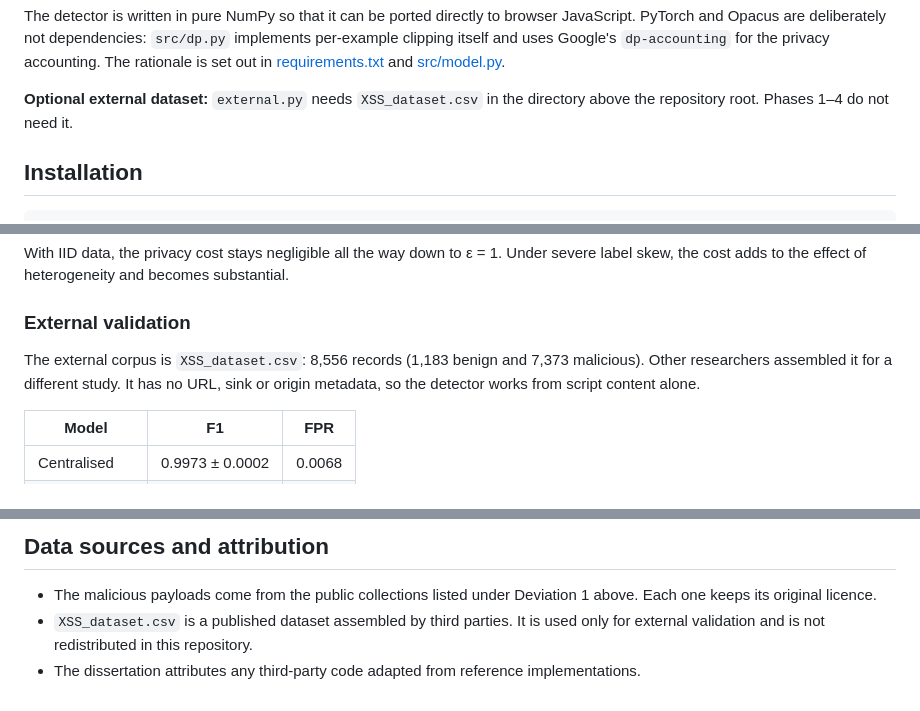
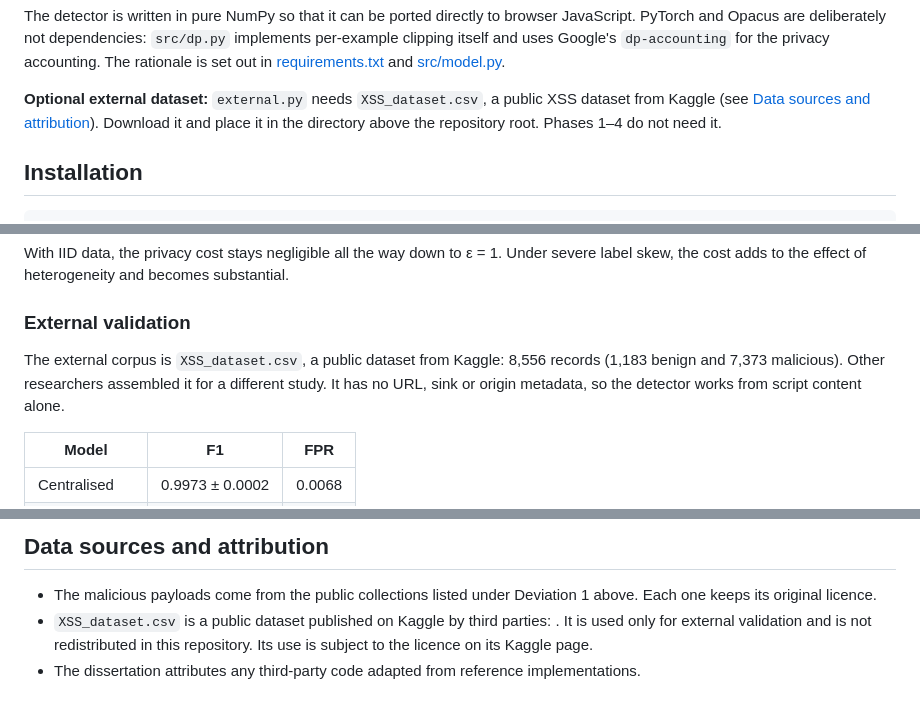
Before and after one commit to dev-rajan/fedxss, a Markdown page: README.md, 3 parts joined by grey strips. GitHub-like rendering.

Commit message:
Clarify usage of external dataset in README.md; specify source and placement instructions for XSS_dataset.csv

```diff
--- a/README.md
+++ b/README.md
@@ -56,8 +56,11 @@ browser JavaScript. PyTorch and Opacus are deliberately not dependencies:
 `dp-accounting` for the privacy accounting. The rationale is set out in
 [requirements.txt](requirements.txt) and [src/model.py](src/model.py).
 
-**Optional external dataset:** `external.py` needs `XSS_dataset.csv` in the
-directory above the repository root. Phases 1–4 do not need it.
+**Optional external dataset:** `external.py` needs `XSS_dataset.csv`, a
+public XSS dataset from Kaggle (see
+[Data sources and attribution](#data-sources-and-attribution)). Download it
+and place it in the directory above the repository root. Phases 1–4 do not
+need it.
 
 ## Installation
 
@@ -208,8 +211,9 @@ becomes substantial.
 
 ### External validation
 
-The external corpus is `XSS_dataset.csv`: 8,556 records (1,183 benign and
-7,373 malicious). Other researchers assembled it for a different study. It
+The external corpus is `XSS_dataset.csv`, a public dataset from Kaggle:
+8,556 records (1,183 benign and 7,373 malicious). Other researchers
+assembled it for a different study. It
 has no URL, sink or origin metadata, so the detector works from script
 content alone.
 
@@ -286,8 +290,9 @@ Chapter 3:
 
 - The malicious payloads come from the public collections listed under
   Deviation 1 above. Each one keeps its original licence.
-- `XSS_dataset.csv` is a published dataset assembled by third parties. It is
-  used only for external validation and is not redistributed in this
-  repository.
+- `XSS_dataset.csv` is a public dataset published on Kaggle by third
+  parties: <Kaggle dataset URL>. It is used only for external validation and
+  is not redistributed in this repository. Its use is subject to the licence
+  on its Kaggle page.
 - The dissertation attributes any third-party code adapted from reference
   implementations.
```
